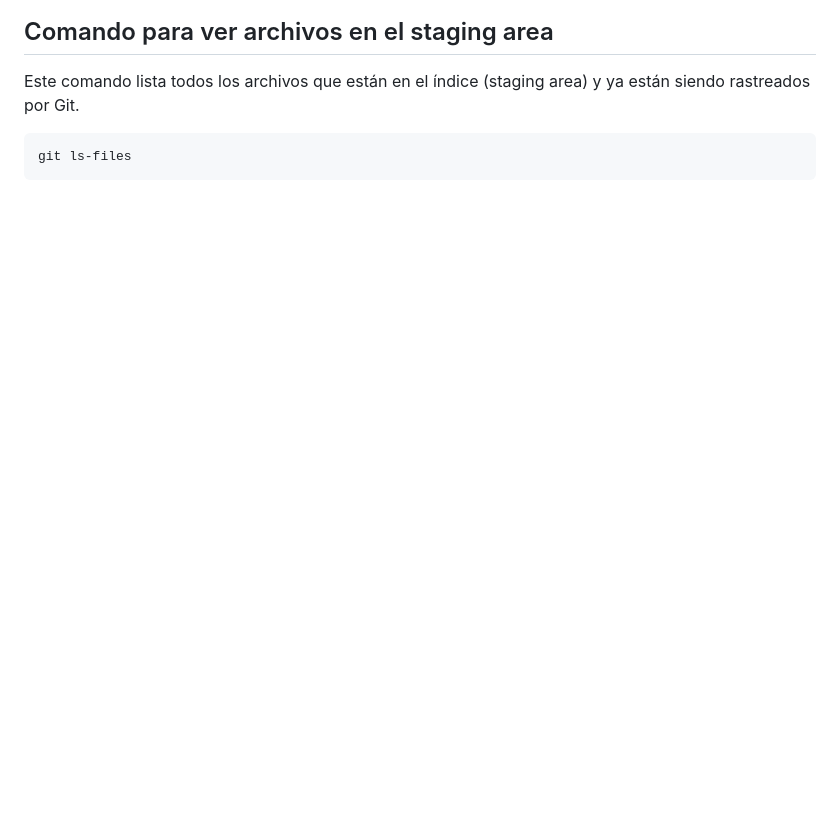
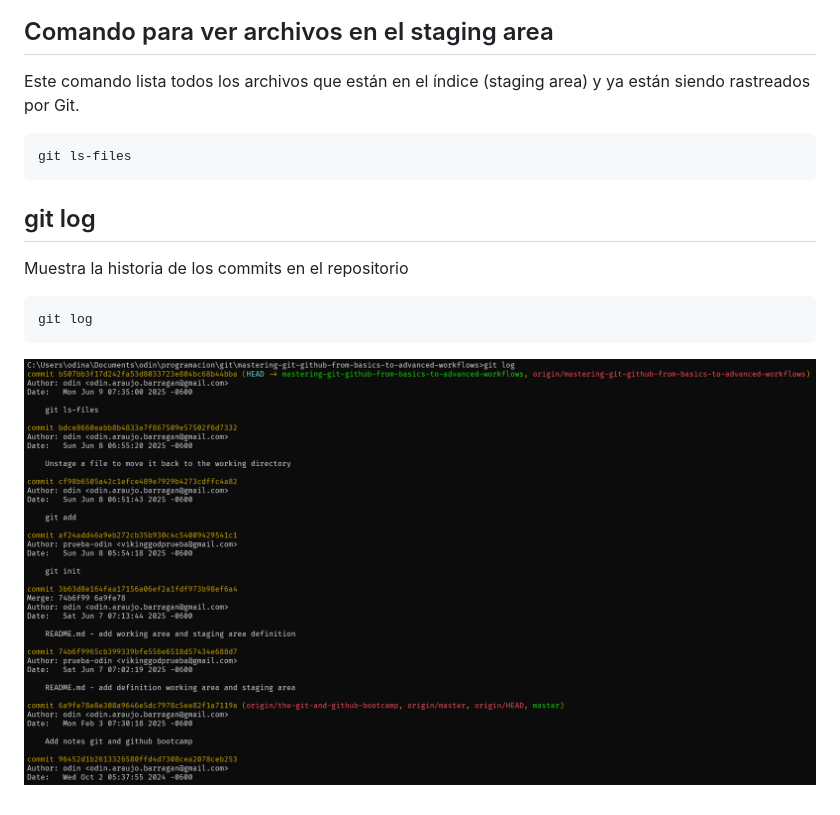
Before and after one commit to odin1982/git, a Markdown page: README.md, the part around the change. Rendered like a GitHub page; pictures changed too: images/git_log.png (added); blank space fills up the shorter version.

Commit message:
git log

````diff
--- a/README.md
+++ b/README.md
@@ -34,3 +34,11 @@ Este comando lista todos los archivos que están en el índice (staging area) y
 ```
 git ls-files
 ```
+
+## git log
+Muestra la historia de los commits en el repositorio
+
+```
+git log
+```
+![Descripción de la imagen](/images/git_log.png)
````
